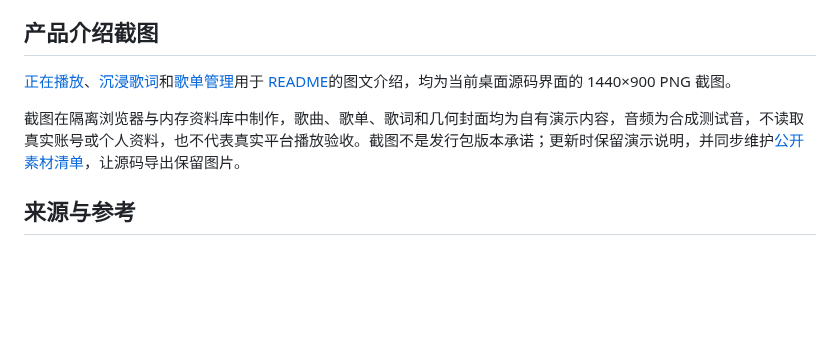
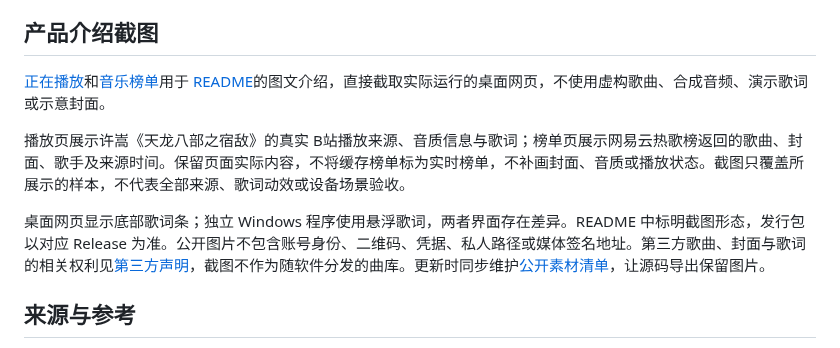
Before and after one commit to xiaoxiaosu25/slowtune, a Markdown page: docs/参考/素材与来源.md, the part around the change. Drawn GitHub-style; blank space fills up the shorter version.

```diff
--- a/docs/参考/素材与来源.md
+++ b/docs/参考/素材与来源.md
@@ -13,9 +13,11 @@
 
 ## 产品介绍截图
 
-[正在播放](../images/player.png)、[沉浸歌词](../images/lyrics.png)和[歌单管理](../images/library.png)用于 [README](../../README.md)的图文介绍，均为当前桌面源码界面的 1440×900 PNG 截图。
+[正在播放](../images/player.jpg)和[音乐榜单](../images/charts.jpg)用于 [README](../../README.md)的图文介绍，直接截取实际运行的桌面网页，不使用虚构歌曲、合成音频、演示歌词或示意封面。
 
-截图在隔离浏览器与内存资料库中制作，歌曲、歌单、歌词和几何封面均为自有演示内容，音频为合成测试音，不读取真实账号或个人资料，也不代表真实平台播放验收。截图不是发行包版本承诺；更新时保留演示说明，并同步维护[公开素材清单](../../scripts/public-source.mjs)，让源码导出保留图片。
+播放页展示许嵩《天龙八部之宿敌》的真实 B站播放来源、音质信息与歌词；榜单页展示网易云热歌榜返回的歌曲、封面、歌手及来源时间。保留页面实际内容，不将缓存榜单标为实时榜单，不补画封面、音质或播放状态。截图只覆盖所展示的样本，不代表全部来源、歌词动效或设备场景验收。
+
+桌面网页显示底部歌词条；独立 Windows 程序使用悬浮歌词，两者界面存在差异。README 中标明截图形态，发行包以对应 Release 为准。公开图片不包含账号身份、二维码、凭据、私人路径或媒体签名地址。第三方歌曲、封面与歌词的相关权利见[第三方声明](../../第三方声明.md)，截图不作为随软件分发的曲库。更新时同步维护[公开素材清单](../../scripts/public-source.mjs)，让源码导出保留图片。
 
 ## 来源与参考
 
```
Also changed, not shown: README.md (+47 -12 lines), docs/images/charts.jpg (added), docs/images/library.png (deleted), docs/images/lyrics.png (deleted), docs/images/player.jpg (added), docs/images/player.png (deleted), 1 other file.
